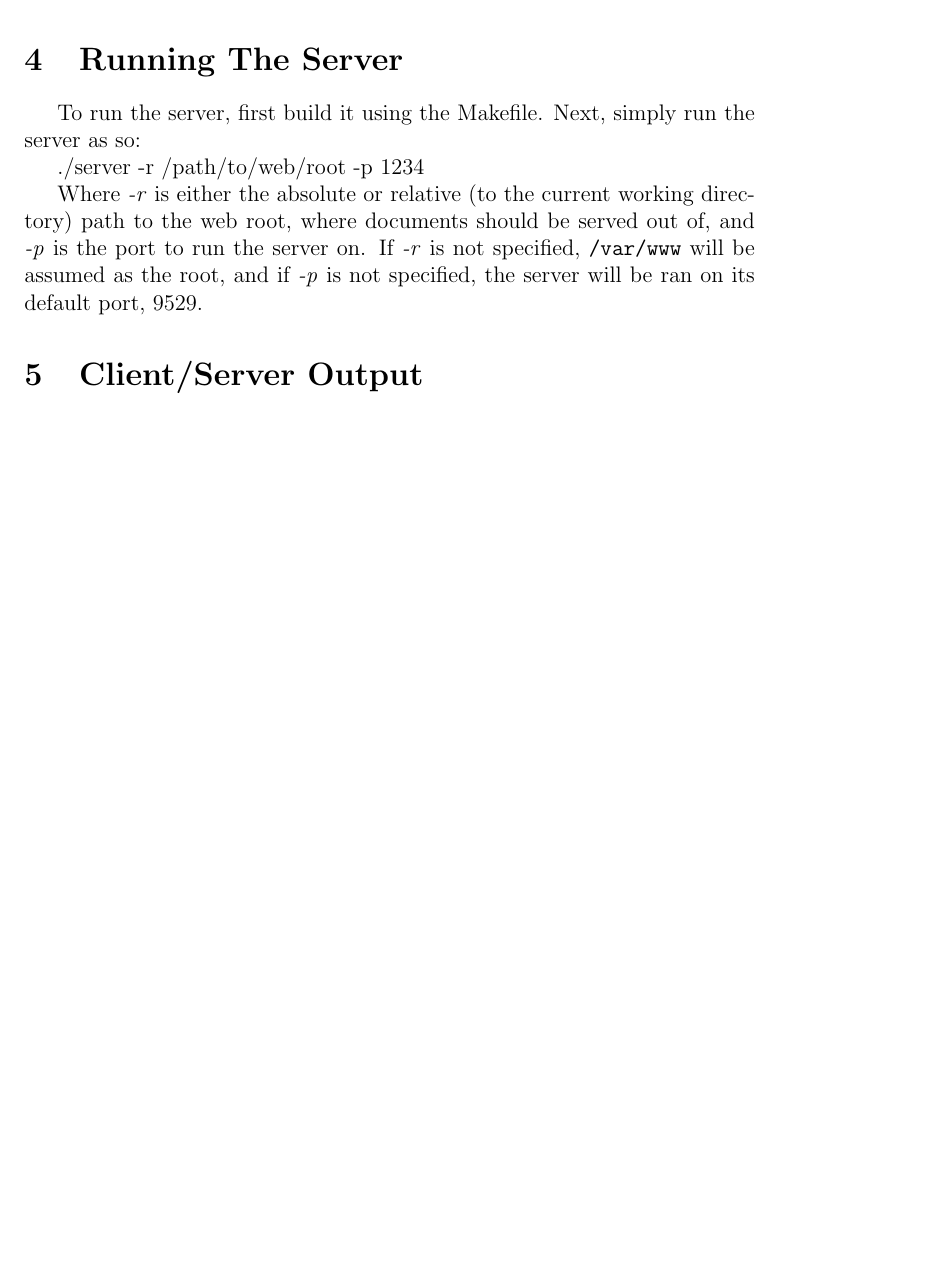
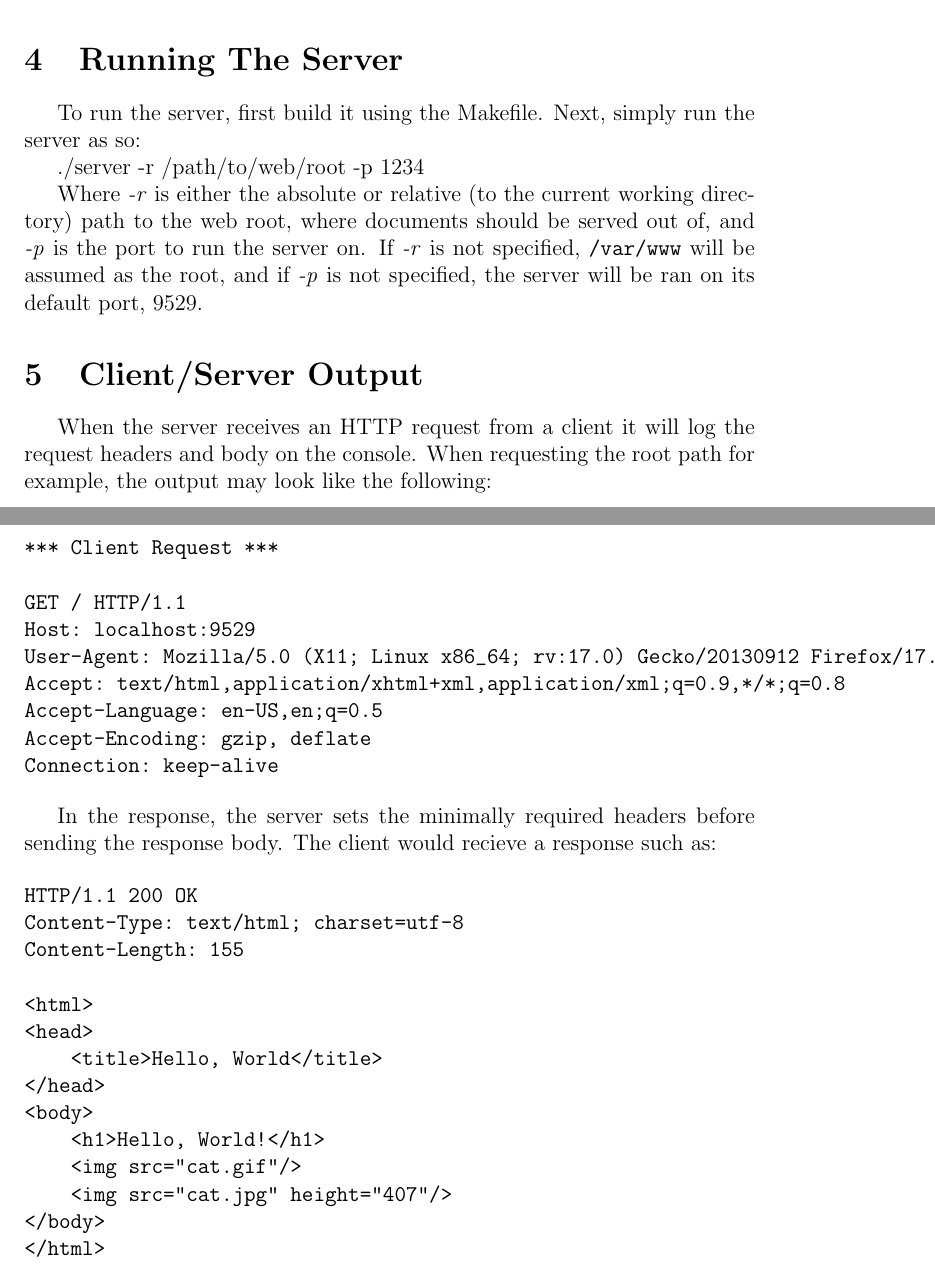
Before and after one commit to pcrumm/ucla-cs118, a LaTeX document (web-server/report/report.tex): part of page 2 of 2 before the commit and two parts of pages 2 and 3 of 3 after it, the two joined at a grey line, cut so that both start at the same text, the shorter picture padded with empty space. Compiled offline with pdfLaTeX.

Commit message:
Filled out the "Client/Server Output" section of the report
@pcrumm can you proofread the report one last time and make sure
everything is in order?

```diff
--- a/web-server/report/report.tex
+++ b/web-server/report/report.tex
@@ -38,5 +38,37 @@ Next, simply run the server as so:
 Where \emph{-r} is either the absolute or relative (to the current working directory) path to the web root, where documents should be served out of, and \emph{-p} is the port to run the server on. If \emph{-r} is not specified, {\tt /var/www} will be assumed as the root, and if \emph{-p} is not specified, the server will be ran on its default port, 9529.
 
 \section{Client/Server Output}
+When the server receives an HTTP request from a client it will log the request headers and body on the console. When requesting the root path for example, the output may look like the following:
+
+\begin{verbatim}
+*** Client Request ***
+
+GET / HTTP/1.1
+Host: localhost:9529
+User-Agent: Mozilla/5.0 (X11; Linux x86_64; rv:17.0) Gecko/20130912 Firefox/17.0
+Accept: text/html,application/xhtml+xml,application/xml;q=0.9,*/*;q=0.8
+Accept-Language: en-US,en;q=0.5
+Accept-Encoding: gzip, deflate
+Connection: keep-alive
+\end{verbatim}
+
+In the response, the server sets the minimally required headers before sending the response body. The client would recieve a response such as:
+
+\begin{verbatim}
+HTTP/1.1 200 OK
+Content-Type: text/html; charset=utf-8
+Content-Length: 155
+
+<html>
+<head>
+    <title>Hello, World</title>
+</head>
+<body>
+    <h1>Hello, World!</h1>
+    <img src="cat.gif"/>
+    <img src="cat.jpg" height="407"/>
+</body>
+</html>
+\end{verbatim}
 
 \end{document}
```
